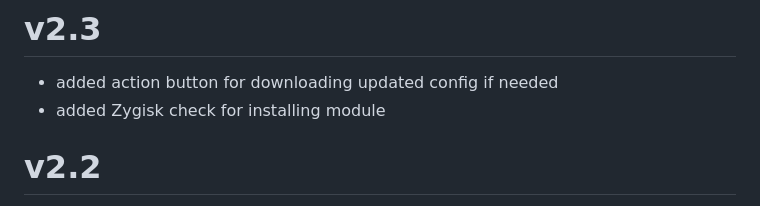
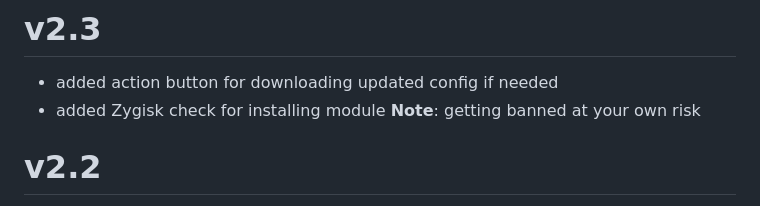
Before and after one commit to AlirezaParsi/COPG, a Markdown page: changelog.md, the part around the change. GitHub-like rendering.

```diff
--- a/changelog.md
+++ b/changelog.md
@@ -3,6 +3,7 @@ https://t.me/TheAOSP
 # v2.3
 - added action button for downloading updated config if needed
 - added Zygisk check for installing module
+**Note**: getting banned at your own risk
 
 # v2.2
 - Cache JNI Calls for faster app game launch.
```
